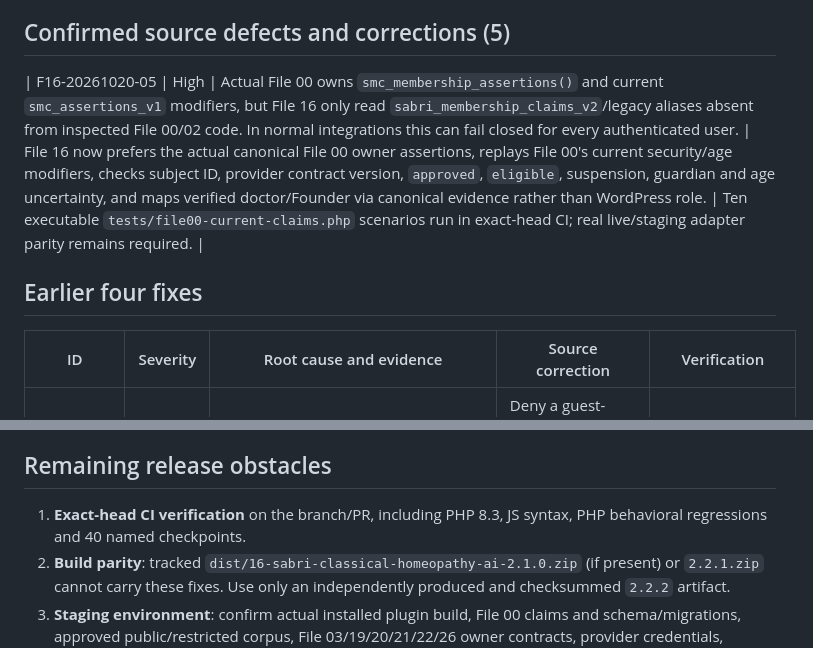
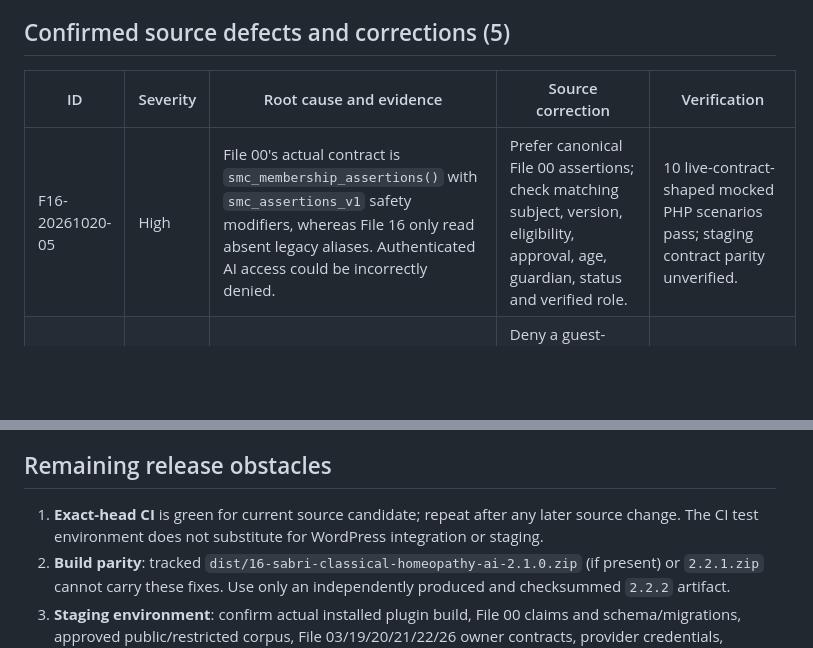
Before and after one commit to majidhussainqadri1-dot/16-ai-sabri-homeopathy-study-guide-temporary-bridge, a Markdown page: 16-sabri-classical-homeopathy-ai/docs/SECURITY-CROSS-FILE-REVIEW-2026-10-20.md, 2 parts joined by grey strips. Drawn GitHub-style; blank space fills up the shorter version.

Commit message:
docs(file16): repair five-finding table and record CI distinct from staging

```diff
--- a/16-sabri-classical-homeopathy-ai/docs/SECURITY-CROSS-FILE-REVIEW-2026-10-20.md
+++ b/16-sabri-classical-homeopathy-ai/docs/SECURITY-CROSS-FILE-REVIEW-2026-10-20.md
@@ -8,12 +8,9 @@
 
 ## Confirmed source defects and corrections (5)
 
-| F16-20261020-05 | High | Actual File 00 owns `smc_membership_assertions()` and current `smc_assertions_v1` modifiers, but File 16 only read `sabri_membership_claims_v2`/legacy aliases absent from inspected File 00/02 code. In normal integrations this can fail closed for every authenticated user. | File 16 now prefers the actual canonical File 00 owner assertions, replays File 00's current security/age modifiers, checks subject ID, provider contract version, `approved`, `eligible`, suspension, guardian and age uncertainty, and maps verified doctor/Founder via canonical evidence rather than WordPress role. | Ten executable `tests/file00-current-claims.php` scenarios run in exact-head CI; real live/staging adapter parity remains required. |
-
-## Earlier four fixes
-
 | ID | Severity | Root cause and evidence | Source correction | Verification |
 | --- | --- | --- | --- | --- |
+| F16-20261020-05 | High | File 00's actual contract is `smc_membership_assertions()` with `smc_assertions_v1` safety modifiers, whereas File 16 only read absent legacy aliases. Authenticated AI access could be incorrectly denied. | Prefer canonical File 00 assertions; check matching subject, version, eligibility, approval, age, guardian, status and verified role. | 10 live-contract-shaped mocked PHP scenarios pass; staging contract parity unverified. |
 | F16-20261020-01 | Critical | `SCHA_Session_Service::owned` compared guest owner_id 0 to unauthenticated user_id 0 and accepted a session even when `guest_ok` was false | Deny a guest-owned session unless its actual guest cookie binding passes (manager override is separate) | PHP cross-guest ownership negative/positive assertions |
 | F16-20261020-02 | High | AI Teacher retrieved `public,subscriber,doctor,founder` using artificial Founder entitlement before creating public educational posts | Only retrieve `public` corpus for public institutional posts | Source assertion on retrieval access class; staging with mixed-ACL corpus still needed |
 | F16-20261020-03 | High | Stale AI Teacher `publishing` workers recovered unconditionally to `publish_pending`, allowing cron to auto-publish a previously human-reviewed workflow without preserving its provenance | Return human-reviewed work to manual `approved`; all unreviewed abandoned publication to `review_required` | Source negative regression; staging interrupted-worker crash/replay still needed |
@@ -23,7 +20,7 @@
 The enforceable list and results live in `tests/forty-scope-regression.php`: (01) release entry, (02–03) 19 FR/10 NFR trace, (04–05) free/donor policy, (06–10) identity and REST/guest privacy, (11–20) encryption/source rights/clinical safety/citation/retrieval ACL, (21–25) provider/SSRF/rate/budget, (26–30) AI Teacher schedule/public corpus/human review/recovery/canonical publication, (31–35) File 22/20/19/26/03 integrations, (36–40) strict origin, RTL, noindex, migration and evidence status. All 40 must pass to consider this source-level contract gate green; the dynamic behavioral security suite is separate.
 
 ## Remaining release obstacles
-1. **Exact-head CI verification** on the branch/PR, including PHP 8.3, JS syntax, PHP behavioral regressions and 40 named checkpoints.
+1. **Exact-head CI** is green for current source candidate; repeat after any later source change. The CI test environment does not substitute for WordPress integration or staging.
 2. **Build parity**: tracked `dist/16-sabri-classical-homeopathy-ai-2.1.0.zip` (if present) or `2.2.1.zip` cannot carry these fixes. Use only an independently produced and checksummed `2.2.2` artifact.
 3. **Staging environment**: confirm actual installed plugin build, File 00 claims and schema/migrations, approved public/restricted corpus, File 03/19/20/21/22/26 owner contracts, provider credentials, failed/crashed workers, consent/erasure, browser/RTL/low bandwidth, load, backup restore and rollback.
 4. **Production gate**: Founder-authorized deployment, post-deploy smoke tests, exact artifact/checksum and DB migration parity; active version and live defects cannot be assumed from GitHub.
```
